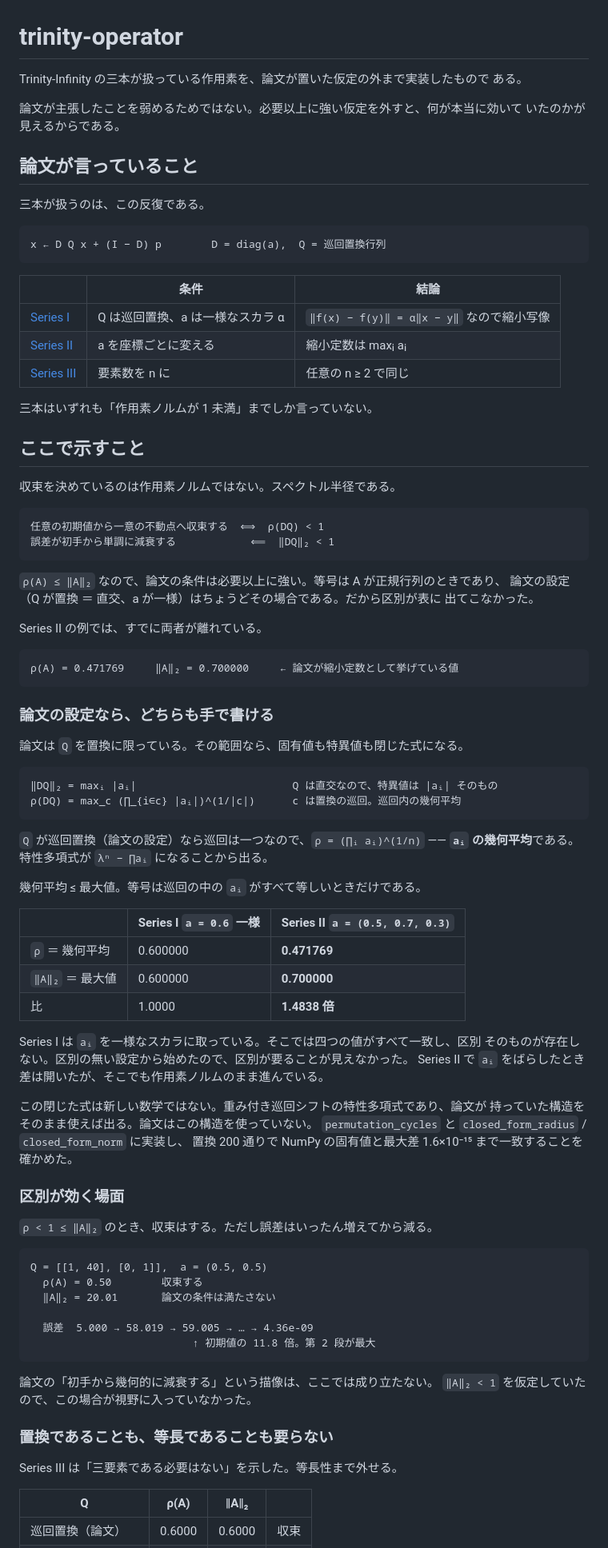
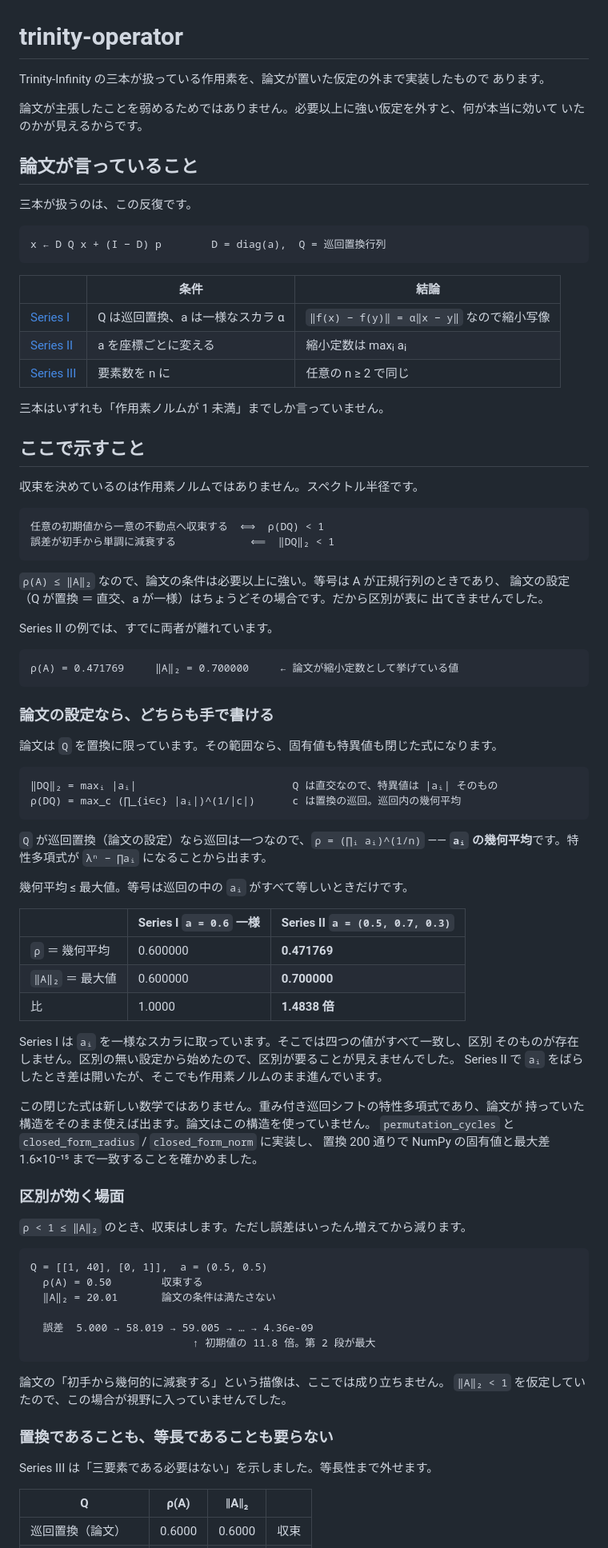
Before and after one commit to cpsbvbng26-dotcom/trinity-operator, a Markdown page: README.md, the part around one of its changes. Shown at 80% size. Drawn GitHub-style.

````diff
--- a/README.md
+++ b/README.md
@@ -1,14 +1,14 @@
 # trinity-operator
 
 Trinity-Infinity の三本が扱っている作用素を、論文が置いた仮定の外まで実装したもので
-ある。
+あります。
 
-論文が主張したことを弱めるためではない。必要以上に強い仮定を外すと、何が本当に効いて
-いたのかが見えるからである。
+論文が主張したことを弱めるためではありません。必要以上に強い仮定を外すと、何が本当に効いて
+いたのかが見えるからです。
 
 ## 論文が言っていること
 
-三本が扱うのは、この反復である。
+三本が扱うのは、この反復です。
 
 ```
 x ← D Q x + (I − D) p        D = diag(a),  Q = 巡回置換行列
@@ -20,11 +20,11 @@ x ← D Q x + (I − D) p        D = diag(a),  Q = 巡回置換行列
 | [Series II](https://doi.org/10.5281/zenodo.22058777) | a を座標ごとに変える | 縮小定数は maxᵢ aᵢ |
 | [Series III](https://doi.org/10.5281/zenodo.22058964) | 要素数を n に | 任意の n ≥ 2 で同じ |
 
-三本はいずれも「作用素ノルムが 1 未満」までしか言っていない。
+三本はいずれも「作用素ノルムが 1 未満」までしか言っていません。
 
 ## ここで示すこと
 
-収束を決めているのは作用素ノルムではない。スペクトル半径である。
+収束を決めているのは作用素ノルムではありません。スペクトル半径です。
 
 ```
 任意の初期値から一意の不動点へ収束する  ⟺  ρ(DQ) < 1
@@ -32,10 +32,10 @@ x ← D Q x + (I − D) p        D = diag(a),  Q = 巡回置換行列
 ```
 
 `ρ(A) ≤ ‖A‖₂` なので、論文の条件は必要以上に強い。等号は A が正規行列のときであり、
-論文の設定（Q が置換 ＝ 直交、a が一様）はちょうどその場合である。だから区別が表に
-出てこなかった。
+論文の設定（Q が置換 ＝ 直交、a が一様）はちょうどその場合です。だから区別が表に
+出てきませんでした。
 
-Series II の例では、すでに両者が離れている。
+Series II の例では、すでに両者が離れています。
 
 ```
 ρ(A) = 0.471769     ‖A‖₂ = 0.700000     ← 論文が縮小定数として挙げている値
@@ -43,7 +43,7 @@ Series II の例では、すでに両者が離れている。
 
 ### 論文の設定なら、どちらも手で書ける
 
-論文は `Q` を置換に限っている。その範囲なら、固有値も特異値も閉じた式になる。
+論文は `Q` を置換に限っています。その範囲なら、固有値も特異値も閉じた式になります。
 
 ```
 ‖DQ‖₂ = maxᵢ |aᵢ|                         Q は直交なので、特異値は |aᵢ| そのもの
@@ -51,9 +51,9 @@ Series II の例では、すでに両者が離れている。
 ```
 
 `Q` が巡回置換（論文の設定）なら巡回は一つなので、`ρ = (∏ᵢ aᵢ)^(1/n)` ——
-**`aᵢ` の幾何平均**である。特性多項式が `λⁿ − ∏aᵢ` になることから出る。
+**`aᵢ` の幾何平均**です。特性多項式が `λⁿ − ∏aᵢ` になることから出ます。
 
-幾何平均 ≤ 最大値。等号は巡回の中の `aᵢ` がすべて等しいときだけである。
+幾何平均 ≤ 最大値。等号は巡回の中の `aᵢ` がすべて等しいときだけです。
 
 | | Series I `a = 0.6` 一様 | Series II `a = (0.5, 0.7, 0.3)` |
 | --- | --- | --- |
@@ -61,18 +61,18 @@ Series II の例では、すでに両者が離れている。
 | `‖A‖₂` ＝ 最大値 | 0.600000 | **0.700000** |
 | 比 | 1.0000 | **1.4838 倍** |
 
-Series I は `aᵢ` を一様なスカラに取っている。そこでは四つの値がすべて一致し、区別
-そのものが存在しない。区別の無い設定から始めたので、区別が要ることが見えなかった。
-Series II で `aᵢ` をばらしたとき差は開いたが、そこでも作用素ノルムのまま進んでいる。
+Series I は `aᵢ` を一様なスカラに取っています。そこでは四つの値がすべて一致し、区別
+そのものが存在しません。区別の無い設定から始めたので、区別が要ることが見えませんでした。
+Series II で `aᵢ` をばらしたとき差は開いたが、そこでも作用素ノルムのまま進んでいます。
 
-この閉じた式は新しい数学ではない。重み付き巡回シフトの特性多項式であり、論文が
-持っていた構造をそのまま使えば出る。論文はこの構造を使っていない。
+この閉じた式は新しい数学ではありません。重み付き巡回シフトの特性多項式であり、論文が
+持っていた構造をそのまま使えば出ます。論文はこの構造を使っていません。
 `permutation_cycles` と `closed_form_radius` / `closed_form_norm` に実装し、
-置換 200 通りで NumPy の固有値と最大差 1.6×10⁻¹⁵ まで一致することを確かめた。
+置換 200 通りで NumPy の固有値と最大差 1.6×10⁻¹⁵ まで一致することを確かめました。
 
 ### 区別が効く場面
 
-`ρ < 1 ≤ ‖A‖₂` のとき、収束はする。ただし誤差はいったん増えてから減る。
+`ρ < 1 ≤ ‖A‖₂` のとき、収束はします。ただし誤差はいったん増えてから減ります。
 
 ```
 Q = [[1, 40], [0, 1]],  a = (0.5, 0.5)
@@ -83,12 +83,12 @@ Q = [[1, 40], [0, 1]],  a = (0.5, 0.5)
                           ↑ 初期値の 11.8 倍。第 2 段が最大
 ```
 
-論文の「初手から幾何的に減衰する」という描像は、ここでは成り立たない。
-`‖A‖₂ < 1` を仮定していたので、この場合が視野に入っていなかった。
+論文の「初手から幾何的に減衰する」という描像は、ここでは成り立ちません。
+`‖A‖₂ < 1` を仮定していたので、この場合が視野に入っていませんでした。
 
 ### 置換であることも、等長であることも要らない
 
-Series III は「三要素である必要はない」を示した。等長性まで外せる。
+Series III は「三要素である必要はない」を示しました。等長性まで外せます。
 
 | Q | ρ(A) | ‖A‖₂ | |
 | --- | --- | --- | --- |
````
Also changed, not shown: other parts of README.md (+40 -40 lines), roadmap/README.md (+24 -24 lines).
